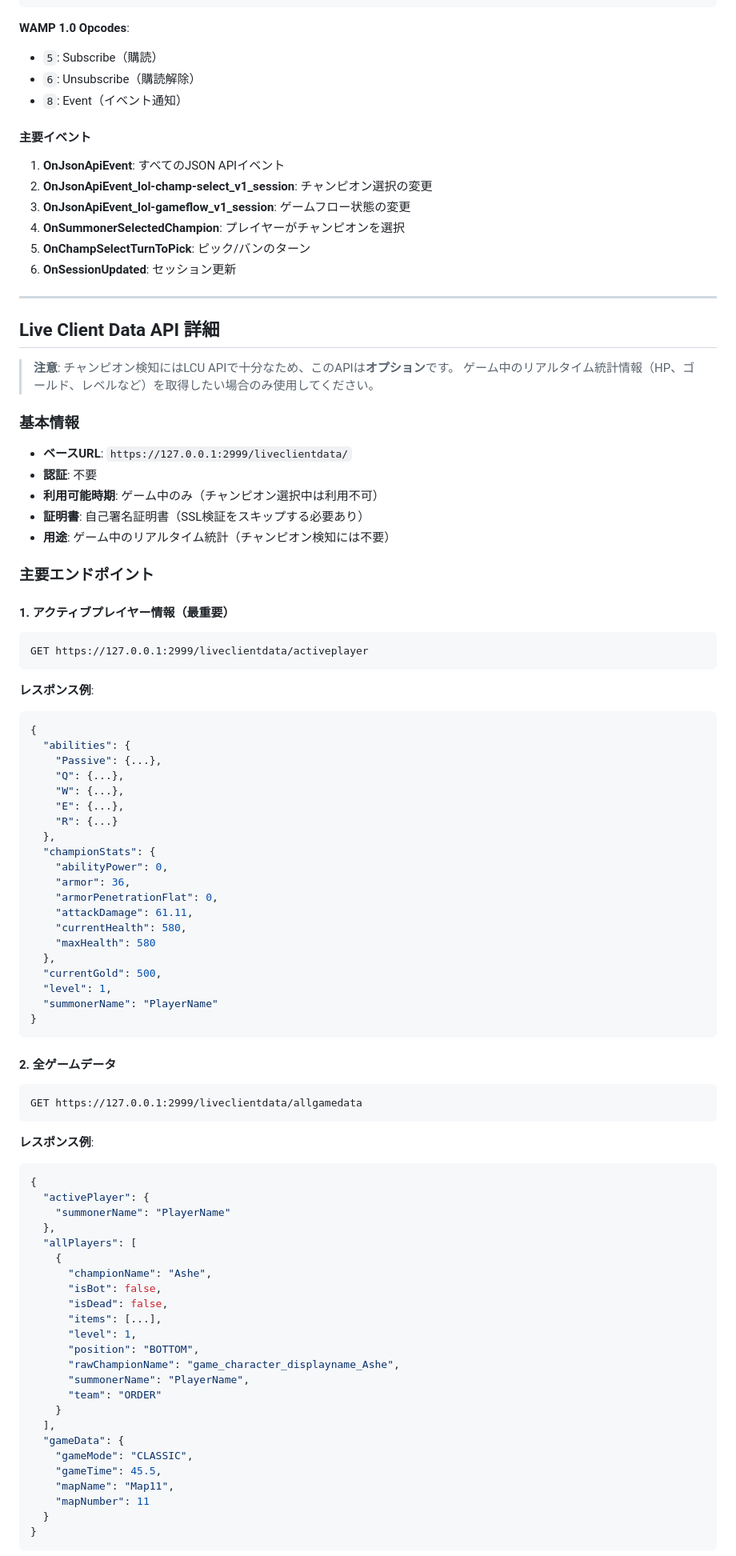
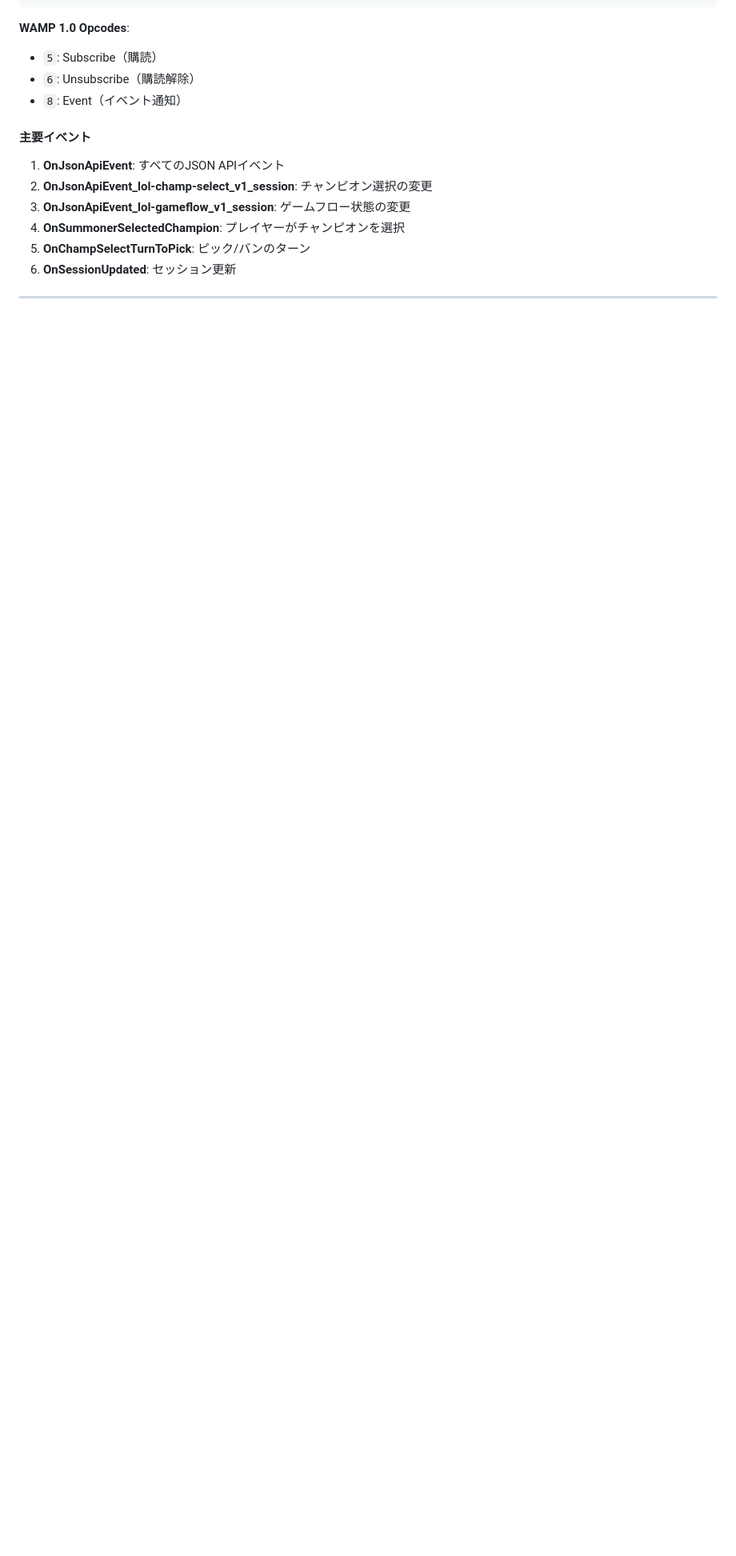
Before and after one commit to kc7891/lol-viewer, a Markdown page: design/build-detect.md, the part around one of its changes. Shown at 80% size. GitHub-like rendering; blank space fills up the shorter version.

````diff
--- a/design/build-detect.md
+++ b/design/build-detect.md
@@ -306,80 +299,3 @@ ws.send(json.dumps(subscribe_champ_select))
 
 ---
 
-## Live Client Data API 詳細
-
-> **注意**: チャンピオン検知にはLCU APIで十分なため、このAPIは**オプション**です。
-> ゲーム中のリアルタイム統計情報（HP、ゴールド、レベルなど）を取得したい場合のみ使用してください。
-
-### 基本情報
-
-- **ベースURL**: `https://127.0.0.1:2999/liveclientdata/`
-- **認証**: 不要
-- **利用可能時期**: ゲーム中のみ（チャンピオン選択中は利用不可）
-- **証明書**: 自己署名証明書（SSL検証をスキップする必要あり）
-- **用途**: ゲーム中のリアルタイム統計（チャンピオン検知には不要）
-
-### 主要エンドポイント
-
-#### 1. アクティブプレイヤー情報（最重要）
-```
-GET https://127.0.0.1:2999/liveclientdata/activeplayer
-```
-
-**レスポンス例**:
-```json
-{
-  "abilities": {
-    "Passive": {...},
-    "Q": {...},
-    "W": {...},
-    "E": {...},
-    "R": {...}
-  },
-  "championStats": {
-    "abilityPower": 0,
-    "armor": 36,
-    "armorPenetrationFlat": 0,
-    "attackDamage": 61.11,
-    "currentHealth": 580,
-    "maxHealth": 580
-  },
-  "currentGold": 500,
-  "level": 1,
-  "summonerName": "PlayerName"
-}
-```
-
-#### 2. 全ゲームデータ
-```
-GET https://127.0.0.1:2999/liveclientdata/allgamedata
-```
-
-**レスポンス例**:
-```json
-{
-  "activePlayer": {
-    "summonerName": "PlayerName"
-  },
-  "allPlayers": [
-    {
-      "championName": "Ashe",
-      "isBot": false,
-      "isDead": false,
-      "items": [...],
-      "level": 1,
-      "position": "BOTTOM",
-      "rawChampionName": "game_character_displayname_Ashe",
-      "summonerName": "PlayerName",
-      "team": "ORDER"
-    }
-  ],
-  "gameData": {
-    "gameMode": "CLASSIC",
-    "gameTime": 45.5,
-    "mapName": "Map11",
-    "mapNumber": 11
-  }
-}
-```
-
````
Also changed, not shown: other parts of design/build-detect.md (+121 -172 lines).
